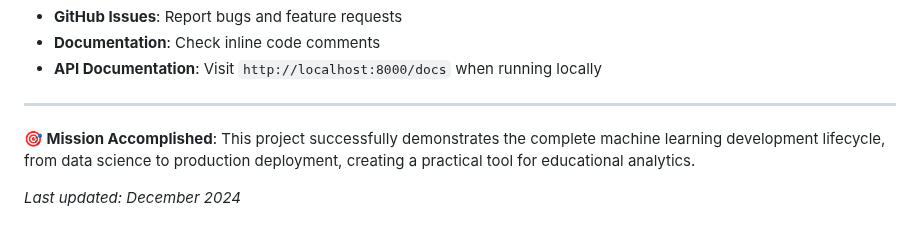
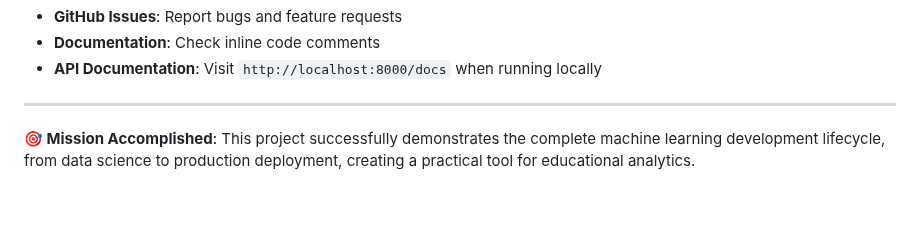
Before and after one commit to Muhodari/linear_regression_model_assigment, a Markdown page: README.md, the part around the change. Drawn GitHub-style; blank space fills up the shorter version.

Commit message:
fix: Remove redundant line in README to maintain consistency

```diff
--- a/README.md
+++ b/README.md
@@ -378,5 +378,3 @@ For questions, issues, or contributions:
 ---
 
 **🎯 Mission Accomplished**: This project successfully demonstrates the complete machine learning development lifecycle, from data science to production deployment, creating a practical tool for educational analytics.
-
-*Last updated: December 2024*
```
